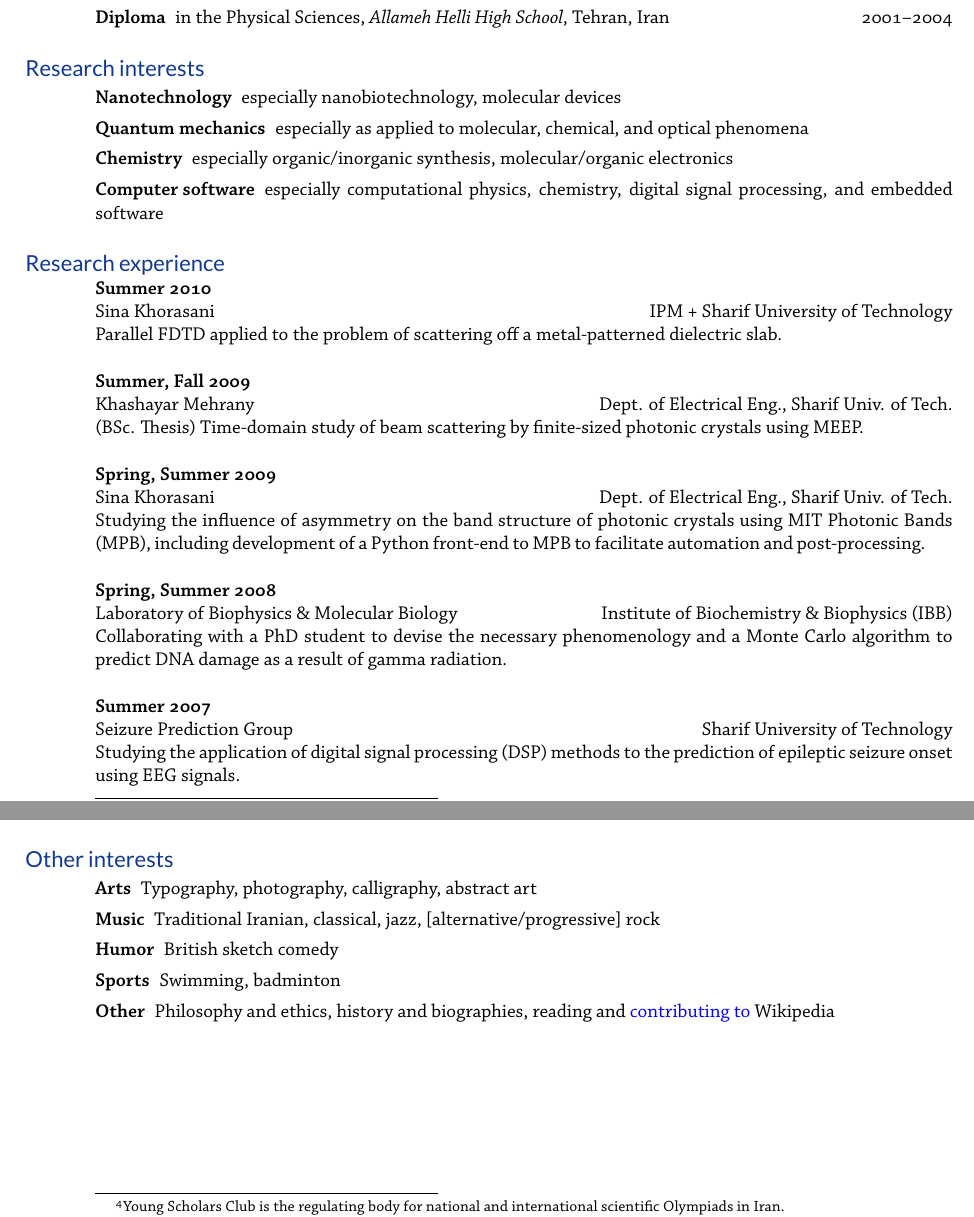
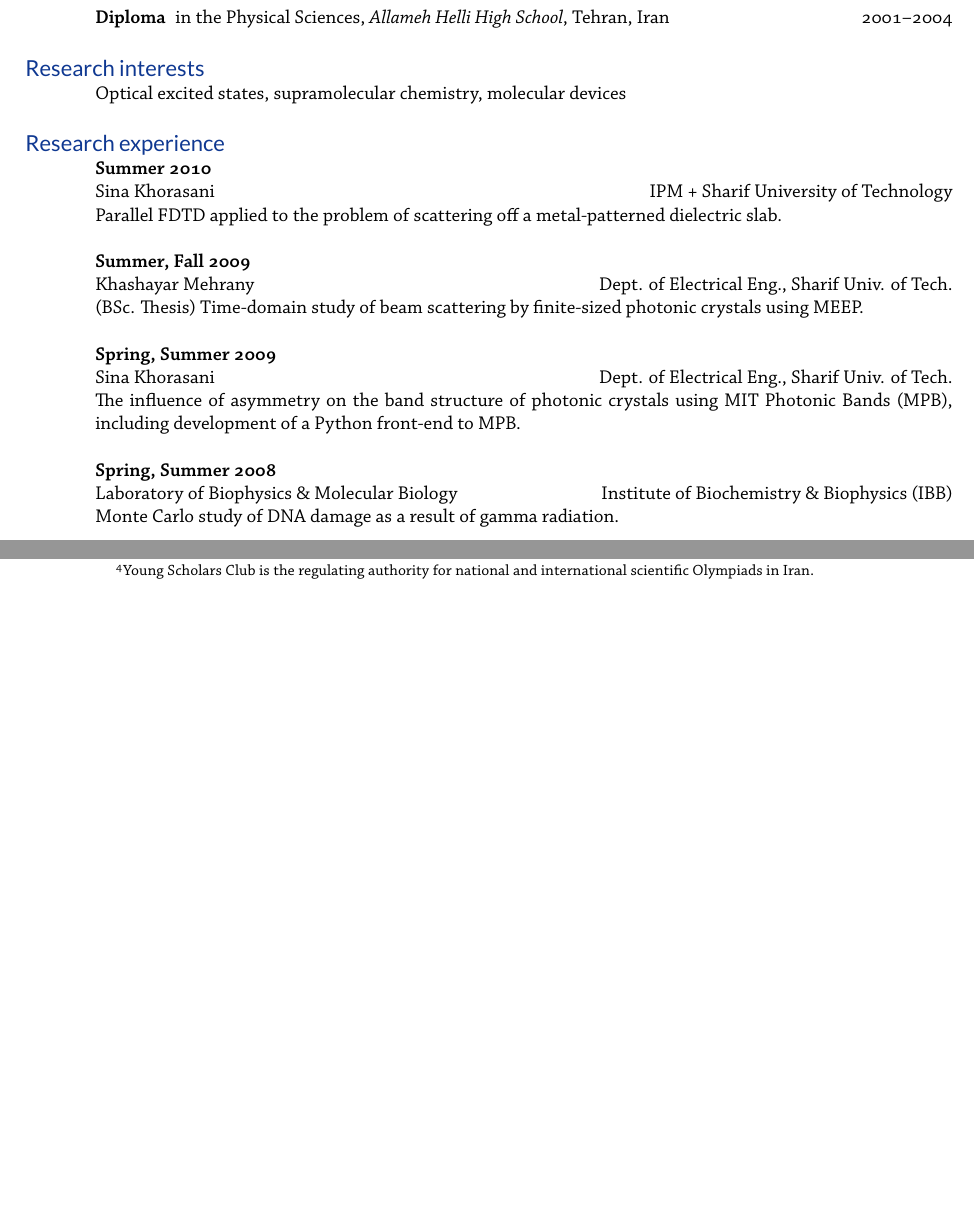
Before and after one commit to hessammehr/CV, a LaTeX CV (myCV.tex): two parts of pages 1 and 3 of 3 before the commit and two parts of pages 1 and 2 of 3 after it, joined at a grey line, cut so that both start at the same text, the shorter picture padded with empty space. The pictures show the PDF file myCV.pdf that the author committed with the source.

Commit message:
Change to content

```diff
--- a/myCV.tex
+++ b/myCV.tex
@@ -51,12 +51,7 @@
 \end{description}
 
 \section{research interests}
-\begin{description}
-\item[Nanotechnology] especially nanobiotechnology, molecular devices
-\item[Quantum mechanics] especially as applied to molecular, chemical, and optical phenomena
-\item[Chemistry] especially organic/inorganic synthesis, molecular/organic electronics
-\item[Computer software] especially computational physics, chemistry, digital signal processing, and embedded software
-\end{description}
+Optical excited states, supramolecular chemistry, molecular devices
 
 \section{research experience}
 
@@ -84,7 +79,7 @@ Parallel FDTD applied to the problem of scattering off a metal-patterned dielect
 \location{Dept. of Electrical Eng., Sharif Univ. of Tech.}
 \dates{}
 \begin{position}
-Studying the influence of asymmetry on the band structure of photonic crystals using MIT Photonic Bands (MPB), including development of a Python front-end to MPB to facilitate automation and post-processing.
+The influence of asymmetry on the band structure of photonic crystals using MIT Photonic Bands (MPB), including development of a Python front-end to MPB.
 \end{position}
 \title{\bfseries Spring, Summer 2008}
 %\title{\bfseries Researcher}
@@ -93,14 +88,7 @@ Studying the influence of asymmetry on the band structure of photonic crystals u
 %\dates{\bfseries Spring, Summer 2008}
 \dates{}
 \begin{position}
-Collaborating with a PhD student to devise the necessary phenomenology and a Monte Carlo algorithm to predict DNA damage as a result of gamma radiation.
-\end{position}
-\title{\bfseries Summer 2007}
-\employer{Seizure Prediction Group}
-\location{Sharif University of Technology}
-\dates{}
-\begin{position}
-Studying the application of digital signal processing (DSP) methods to the prediction of epileptic seizure onset using EEG signals.
+Monte Carlo study of DNA damage as a result of gamma radiation.
 \end{position}
 
 %---------------------------------------------------------------------------
@@ -153,7 +141,7 @@ Studying the application of digital signal processing (DSP) methods to the predi
 \section{honors \& awards}
 \begin{description}
 \item[Ranked 3rd] Photonics graduate entrance exam, 2009
-\item[Gold Medal (national top 6)] National Chemistry Olympiad, Summer 2004, YSC\footnote{Young Scholars Club is the regulating body for national and international scientific Olympiads in Iran.}, Tehran, Iran
+\item[Gold Medal (national top 6)] National Chemistry Olympiad, Summer 2004, YSC\footnote{Young Scholars Club is the regulating authority for national and international scientific Olympiads in Iran.}, Tehran, Iran
 \item[Best Presentation Award] First National Symposium on eLearning, 2003,
 Tehran, Iran
 \end{description}
@@ -190,15 +178,6 @@ Tehran, Iran
 \item[Team Guide] 38\textsuperscript{th} Internation Physics Olympiad, July 2007, Isfahan, Iran
 \item[Jury Member] Giffoni Film Festival, July 2000, Giffoni, Italy
 \end{description}
-
-\section{other interests}
-\begin{description}
-\item[Arts] Typography, photography, calligraphy, abstract art
-\item[Music] Traditional Iranian, classical, jazz, [alternative/progressive] rock
-\item[Humor] British sketch comedy
-\item[Sports] Swimming, badminton
-\item[Other] Philosophy and ethics, history and biographies, reading and \href{http://en.wikipedia.org/wiki/Special:Contributions/Hessammehr}{contributing to} Wikipedia
-\end{description}
 \end{resume}
 \end{document}
 
```
Also changed, not shown: myCV.pdf, myCV.tex (26 more changed lines).
